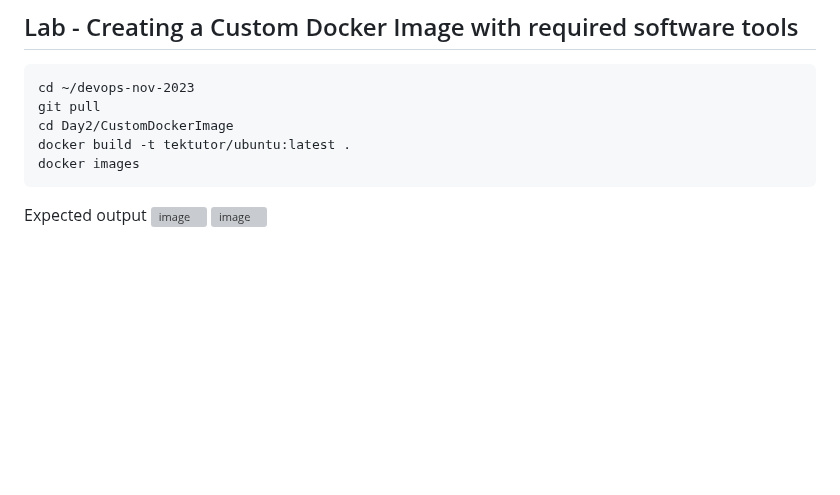
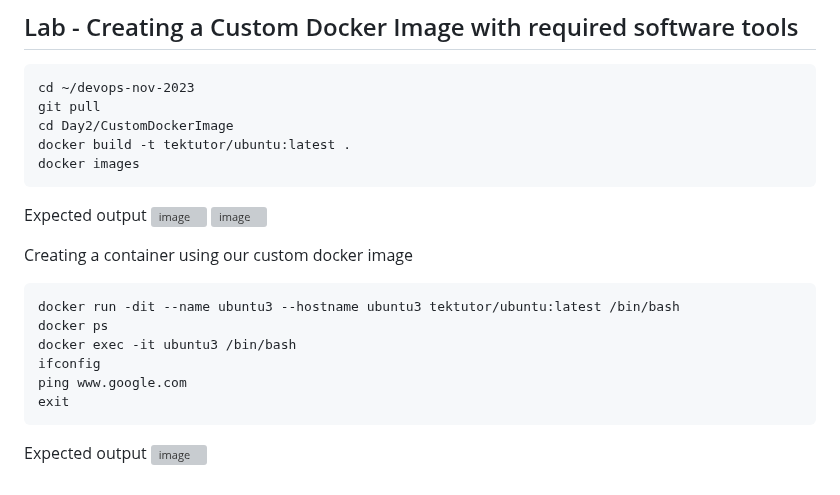
Before and after one commit to tektutor/devops-nov-2023, a Markdown page: Day2/README.md, the part around the change. Drawn GitHub-style; blank space fills up the shorter version; grey boxes are pictures that could not be loaded.

````diff
--- a/Day2/README.md
+++ b/Day2/README.md
@@ -250,3 +250,17 @@ docker images
 Expected output
 ![image](https://github.com/tektutor/devops-nov-2023/assets/12674043/2efa05c1-3e03-474f-b433-c9c235bca6a3)
 ![image](https://github.com/tektutor/devops-nov-2023/assets/12674043/766ca069-d635-4f90-ae57-40baaeafdc1b)
+
+
+Creating a container using our custom docker image
+```
+docker run -dit --name ubuntu3 --hostname ubuntu3 tektutor/ubuntu:latest /bin/bash
+docker ps
+docker exec -it ubuntu3 /bin/bash
+ifconfig
+ping www.google.com
+exit
+```
+
+Expected output
+![image](https://github.com/tektutor/devops-nov-2023/assets/12674043/898c3a7c-6dbf-4597-bc8b-96e6601b628e)
````
